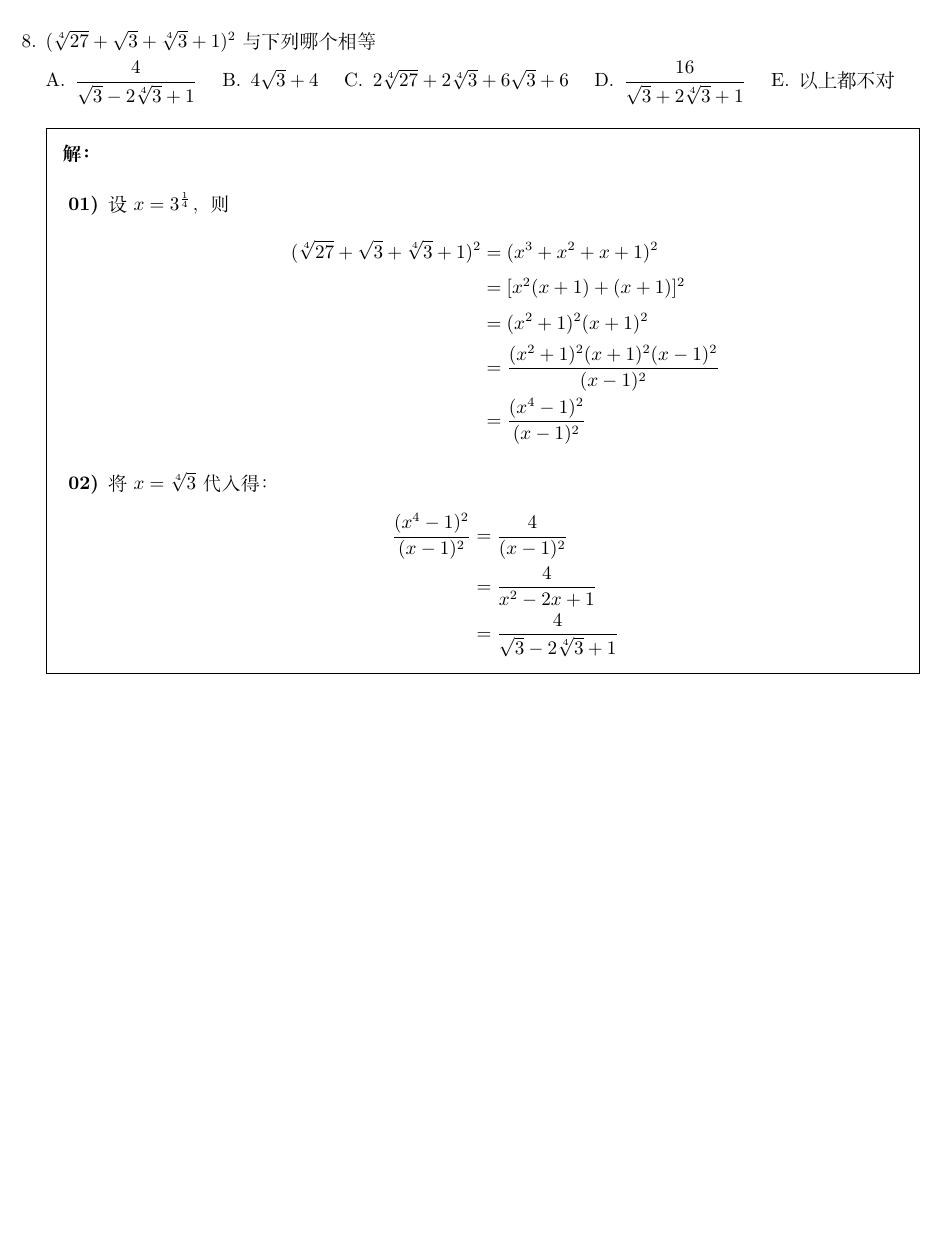
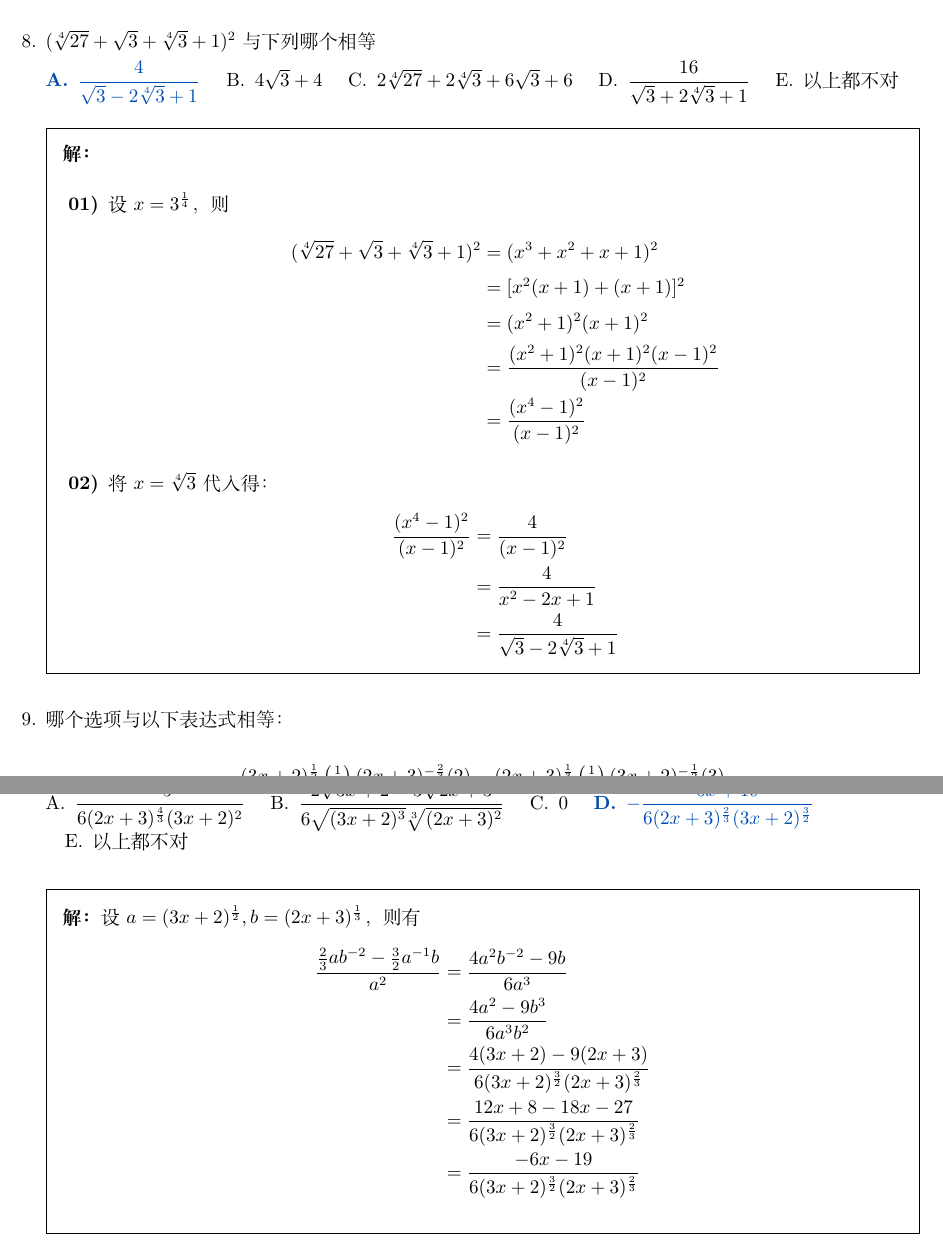
Before and after one commit to daxmate/math, a LaTeX problem sheet (svsu2022level2/svsu2022level2.tex): part of page 5 of 5 before the commit and two parts of pages 5 and 6 of 6 after it, the two joined at a grey line, cut so that both start at the same text, the shorter picture padded with empty space. Compiled offline with XeLaTeX.

Commit message:
完成2024年08月12日练习

```diff
--- a/svsu2022level2/svsu2022level2.tex
+++ b/svsu2022level2/svsu2022level2.tex
@@ -212,7 +212,7 @@
 	\question $(\sqrt[4]{27} + \sqrt{3} + \sqrt[4]{3} + 1)^2$ 与下列哪个相等
 
 	\begin{oneparchoices}
-		\choice \( \dfrac{4}{\sqrt{3} - 2\sqrt[4]{3} + 1} \)
+		\CorrectChoice \( \dfrac{4}{\sqrt{3} - 2\sqrt[4]{3} + 1} \)
 		\choice \( 4\sqrt{3} + 4 \)
 		\choice \( 2\sqrt[4]{27} + 2\sqrt[4]{3} + 6\sqrt{3} + 6 \)
 		\choice \( \dfrac{16}{\sqrt{3} + 2\sqrt[4]{3} + 1} \)
@@ -237,5 +237,32 @@
 			      \end{align*}
 		\end{enumerate}
 	\end{solution}
+
+	\question 哪个选项与以下表达式相等：
+
+	\begin{equation*}
+		\dfrac{(3x+2)^{\frac{1}{2}}\left(\frac{1}{3}\right)(2x+3)^{-\frac{2}{3}}(2) -
+		(2x+3)^{\frac{1}{3}}\left(\frac{1}{2}\right)(3x+2)^{-\frac{1}{2}}(3)}{\left[(3x+2)^\frac{1}{2}\right]^2}
+	\end{equation*}
+
+	\begin{oneparchoices}
+		\choice \(  \dfrac{-5}{6(2x+3)^{\frac{4}{3}}(3x+2)^2}\)
+		\choice \( \dfrac{2\sqrt{3x+2} - 3\sqrt[3]{2x+3}}{6\sqrt{(3x+2)^3}\sqrt[3]{(2x+3)^2}} \)
+		\choice 0
+		\CorrectChoice \( -\dfrac{6x+19}{6(2x+3)^{\frac{2}{3}}(3x+2)^{\frac{3}{2}}} \) \\
+		\choice 以上都不对
+	\end{oneparchoices}
+
+	\begin{solution}
+		设 \( a = (3x + 2)^{\frac12}, b = (2x + 3)^{\frac13} \)，则有
+		\begin{align*}
+			\dfrac{\frac23ab^{-2} - \frac32a^{-1}b}{a^2} & = \dfrac{4a^2b^{-2} - 9b}{6a^3}                                 \\
+			                                             & = \dfrac{4a^2 - 9b^3}{6a^3b^2}                                  \\
+			                                             & = \dfrac{4(3x+2) - 9(2x +3)}{6(3x+2)^{\frac32}(2x+3)^{\frac23}} \\
+			                                             & = \dfrac{12x + 8 - 18x - 27}{6(3x+2)^{\frac32}(2x+3)^{\frac23}} \\
+			                                             & = \dfrac{-6x - 19}{6(3x+2)^{\frac32}(2x+3)^{\frac23}}
+		\end{align*}
+	\end{solution}
+
 \end{questions}
 \end{document}
```
Also changed, not shown: svsu2022level2/svsu2022level2.tex (2 more changed lines).
